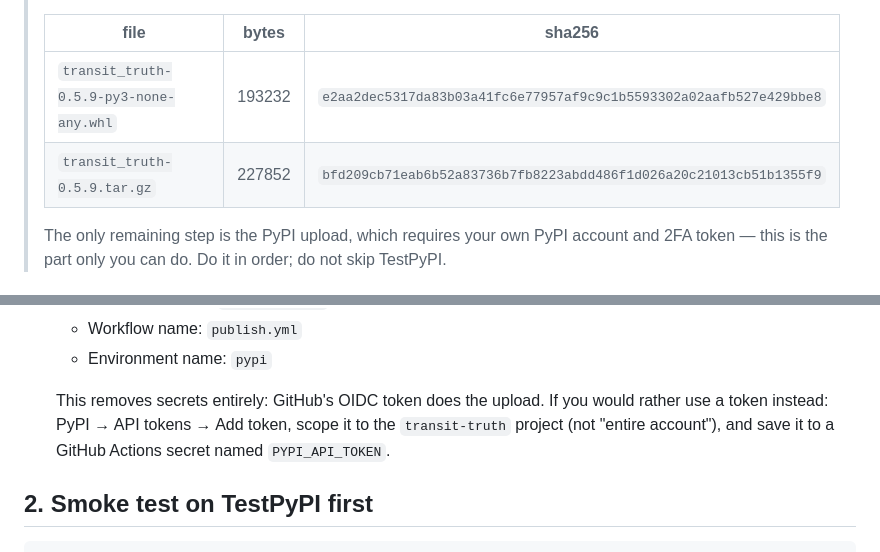
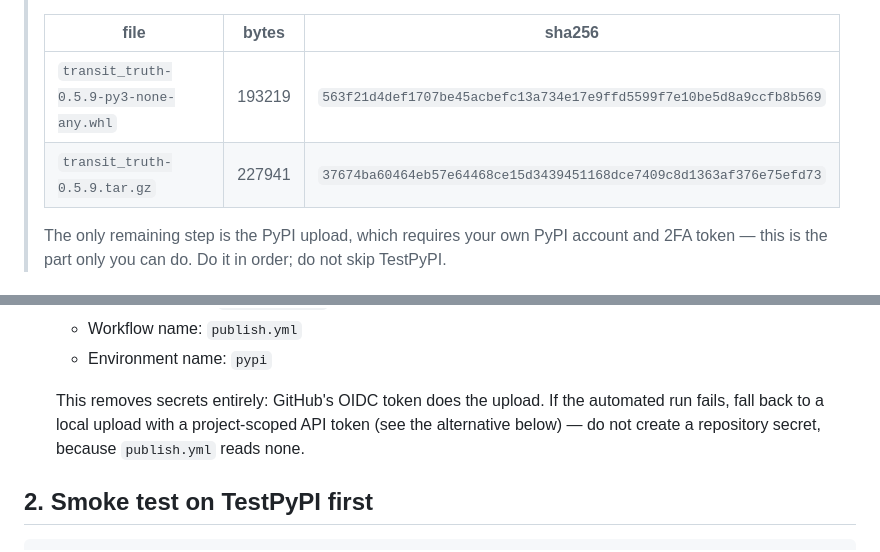
Before and after one commit to dafahaha/transit-truth, a Markdown page: docs/PUBLISHING.md, 2 parts joined by grey strips. Drawn GitHub-style.

```diff
--- a/docs/PUBLISHING.md
+++ b/docs/PUBLISHING.md
@@ -18,8 +18,8 @@
 >
 > | file | bytes | sha256 |
 > |---|---|---|
-> | `transit_truth-0.5.9-py3-none-any.whl` | 193232 | `e2aa2dec5317da83b03a41fc6e77957af9c9c1b5593302a02aafb527e429bbe8` |
-> | `transit_truth-0.5.9.tar.gz` | 227852 | `bfd209cb71eab6b52a83736b7fb8223abdd486f1d026a20c21013cb51b1355f9` |
+> | `transit_truth-0.5.9-py3-none-any.whl` | 193219 | `563f21d4def1707be45acbefc13a734e17e9ffd5599f7e10be5d8a9ccfb8b569` |
+> | `transit_truth-0.5.9.tar.gz` | 227941 | `37674ba60464eb57e64468ce15d3439451168dce7409c8d1363af376e75efd73` |
 >
 > The only remaining step is the PyPI upload, which requires your own PyPI account
 > and 2FA token — this is the part only you can do. Do it in order; do not skip
@@ -107,10 +107,10 @@ If PyPI ever rejects the name on upload, candidates are `transit-truth-cli`,
    - Workflow name: `publish.yml`
    - Environment name: `pypi`
 
-   This removes secrets entirely: GitHub's OIDC token does the upload. If you
-   would rather use a token instead: PyPI → API tokens → Add token, scope it
-   to the `transit-truth` project (not "entire account"), and save it to a
-   GitHub Actions secret named `PYPI_API_TOKEN`.
+   This removes secrets entirely: GitHub's OIDC token does the upload. If the
+   automated run fails, fall back to a local upload with a project-scoped API
+   token (see the alternative below) — do not create a repository secret, because
+   `publish.yml` reads none.
 
 ## 2. Smoke test on TestPyPI first
 
```
Also changed, not shown: README.en.md (+1 -1 lines).
